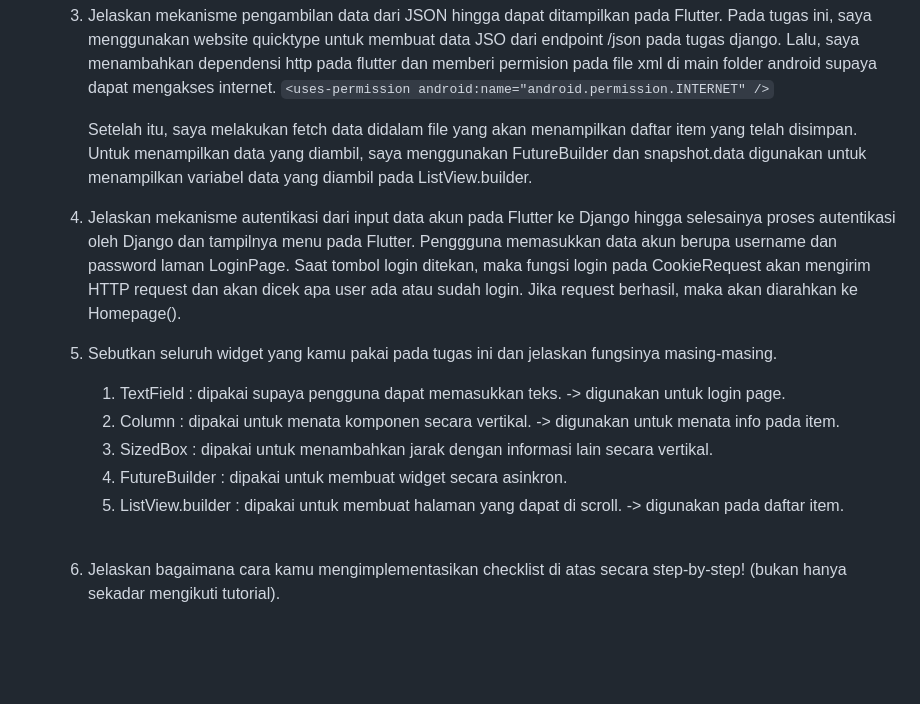
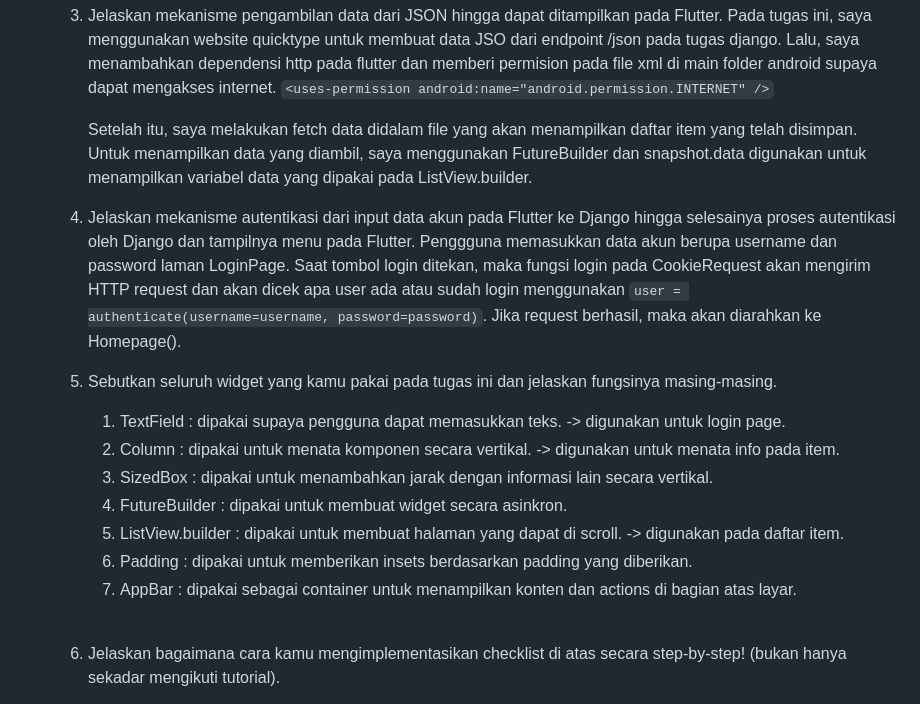
Before and after one commit to AzkaNydiaEsti/food_inventory_mobile, a Markdown page: README.md, the part around one of its changes. Rendered like a GitHub page; blank space fills up the shorter version.

Commit message:
Tugas 9 Selesai

````diff
--- a/README.md
+++ b/README.md
@@ -415,11 +416,12 @@ Checklist untuk tugas ini adalah sebagai berikut:<br>
         Pada tugas ini, saya menggunakan website quicktype untuk membuat data JSO dari endpoint /json pada tugas django. Lalu, saya menambahkan dependensi http pada flutter dan memberi permision pada file xml di main folder android supaya dapat mengakses internet.
         ``` <uses-permission android:name="android.permission.INTERNET" /> ```
 
-        Setelah itu, saya melakukan fetch data didalam file yang akan menampilkan daftar item yang telah disimpan. Untuk menampilkan data yang diambil, saya menggunakan FutureBuilder dan snapshot.data digunakan untuk menampilkan variabel data yang diambil pada ListView.builder.
+        Setelah itu, saya melakukan fetch data didalam file yang akan menampilkan daftar item yang telah disimpan. Untuk menampilkan data yang diambil, saya menggunakan FutureBuilder dan snapshot.data digunakan untuk menampilkan variabel data yang dipakai pada ListView.builder.
         <br>
 
     4. Jelaskan mekanisme autentikasi dari input data akun pada Flutter ke Django hingga selesainya proses autentikasi oleh Django dan tampilnya menu pada Flutter.
-        Penggguna memasukkan data akun berupa username dan password laman LoginPage. Saat tombol login ditekan, maka fungsi login pada CookieRequest akan mengirim HTTP request dan akan dicek apa user ada atau sudah login. Jika request berhasil, maka akan diarahkan ke Homepage().
+        Penggguna memasukkan data akun berupa username dan password laman LoginPage. Saat tombol login ditekan, maka fungsi login pada CookieRequest akan mengirim HTTP request dan akan dicek apa user ada atau sudah login menggunakan ```user = authenticate(username=username, password=password)```. Jika request berhasil, maka akan diarahkan ke Homepage().
+        <br>
 
     5. Sebutkan seluruh widget yang kamu pakai pada tugas ini dan jelaskan fungsinya masing-masing.
         1. TextField : dipakai supaya pengguna dapat memasukkan teks. -> digunakan untuk login page.
@@ -427,6 +429,8 @@ Checklist untuk tugas ini adalah sebagai berikut:<br>
         3. SizedBox : dipakai untuk	menambahkan jarak dengan informasi lain secara vertikal.
         4. FutureBuilder : dipakai untuk membuat widget secara asinkron.
         5. ListView.builder	: dipakai untuk membuat halaman yang dapat di scroll. -> digunakan pada daftar item.
+        6. Padding : dipakai untuk memberikan insets berdasarkan padding yang diberikan.
+        7. AppBar : dipakai sebagai container untuk menampilkan konten dan actions di bagian atas layar.
         <br>
 
     6. Jelaskan bagaimana cara kamu mengimplementasikan checklist di atas secara step-by-step! (bukan hanya sekadar mengikuti tutorial).
````
Also changed, not shown: other parts of README.md (+1 -0 lines).
